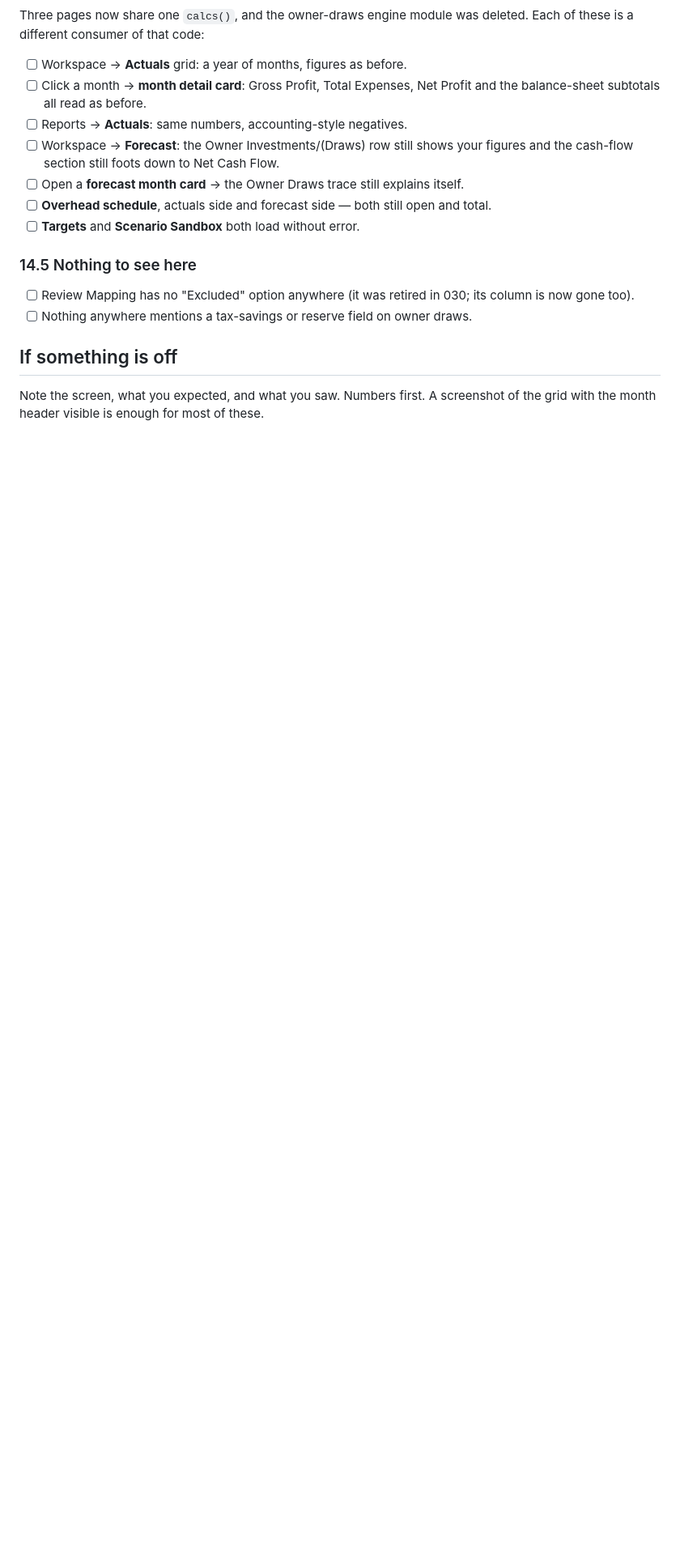
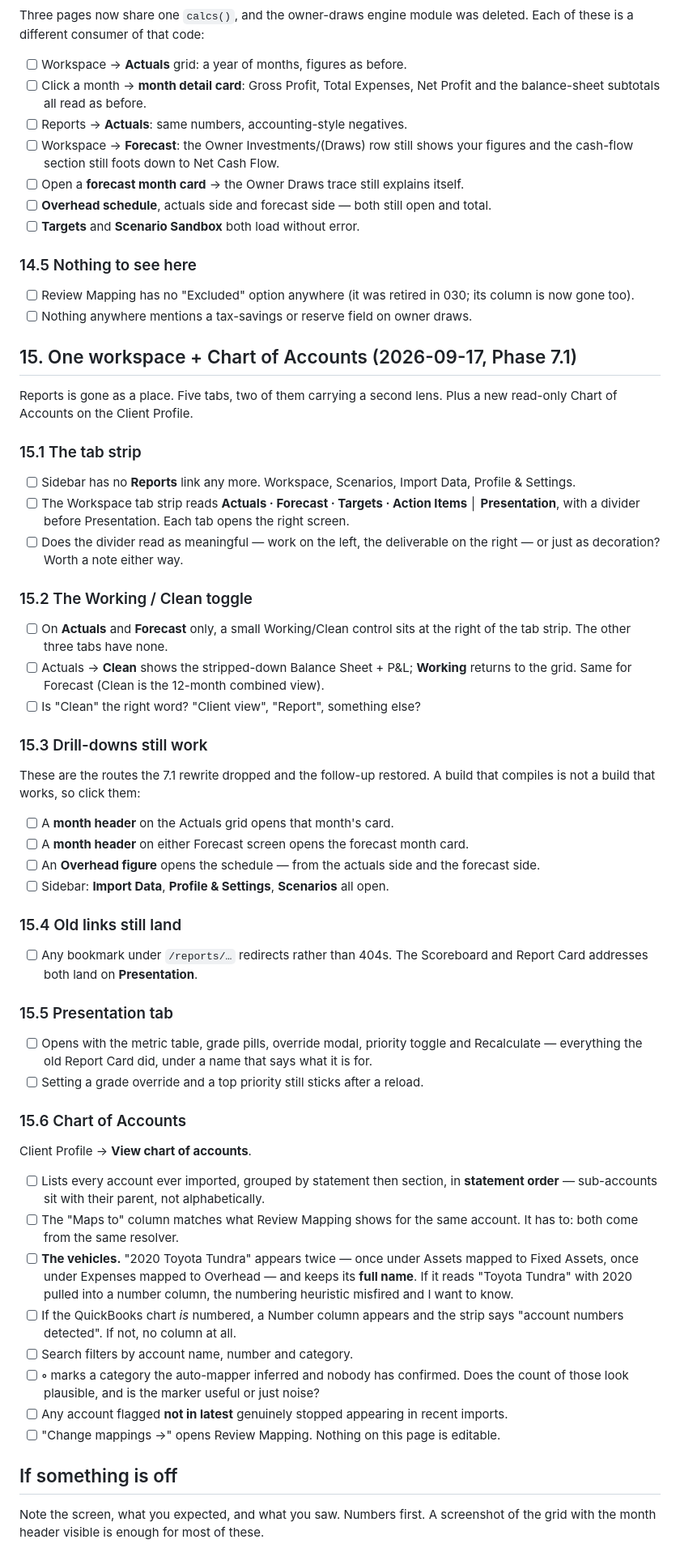
Before and after one commit to Driver-cyber/ORDOBook, a Markdown page: SMOKE-TEST.md, the part around the change. Shown at 81% size. Drawn GitHub-style; blank space fills up the shorter version.

Commit message:
[ordobook] Smoke test section 15: one workspace + Chart of Accounts
15.3 exists because the 7.1 route rewrite silently dropped ten routes and the
build passed anyway. Those drill-downs get clicked by hand from now on.

Carries two open design questions rather than hiding them: whether the divider
before Presentation reads as meaningful, and whether Clean is the right word for
the second lens.

Co-Authored-By: Claude Opus 5 <noreply@anthropic.com>
Claude-Session: https://claude.ai/code/session_01BwmgVL2e11c4ZHa7pcA64c

```diff
--- a/SMOKE-TEST.md
+++ b/SMOKE-TEST.md
@@ -317,6 +317,61 @@ these is a different consumer of that code:
       now gone too).
 - [ ] Nothing anywhere mentions a tax-savings or reserve field on owner draws.
 
+## 15. One workspace + Chart of Accounts (2026-09-17, Phase 7.1)
+
+Reports is gone as a place. Five tabs, two of them carrying a second lens. Plus a new
+read-only Chart of Accounts on the Client Profile.
+
+### 15.1 The tab strip
+- [ ] Sidebar has no **Reports** link any more. Workspace, Scenarios, Import Data,
+      Profile & Settings.
+- [ ] The Workspace tab strip reads **Actuals · Forecast · Targets · Action Items │ Presentation**,
+      with a divider before Presentation. Each tab opens the right screen.
+- [ ] Does the divider read as meaningful — work on the left, the deliverable on the
+      right — or just as decoration? Worth a note either way.
+
+### 15.2 The Working / Clean toggle
+- [ ] On **Actuals** and **Forecast** only, a small Working/Clean control sits at the right
+      of the tab strip. The other three tabs have none.
+- [ ] Actuals → **Clean** shows the stripped-down Balance Sheet + P&L; **Working** returns to
+      the grid. Same for Forecast (Clean is the 12-month combined view).
+- [ ] Is "Clean" the right word? "Client view", "Report", something else?
+
+### 15.3 Drill-downs still work
+These are the routes the 7.1 rewrite dropped and the follow-up restored. A build that
+compiles is not a build that works, so click them:
+- [ ] A **month header** on the Actuals grid opens that month's card.
+- [ ] A **month header** on either Forecast screen opens the forecast month card.
+- [ ] An **Overhead figure** opens the schedule — from the actuals side and the forecast side.
+- [ ] Sidebar: **Import Data**, **Profile & Settings**, **Scenarios** all open.
+
+### 15.4 Old links still land
+- [ ] Any bookmark under `/reports/…` redirects rather than 404s. The Scoreboard and
+      Report Card addresses both land on **Presentation**.
+
+### 15.5 Presentation tab
+- [ ] Opens with the metric table, grade pills, override modal, priority toggle and
+      Recalculate — everything the old Report Card did, under a name that says what it is for.
+- [ ] Setting a grade override and a top priority still sticks after a reload.
+
+### 15.6 Chart of Accounts
+Client Profile → **View chart of accounts**.
+- [ ] Lists every account ever imported, grouped by statement then section, in **statement
+      order** — sub-accounts sit with their parent, not alphabetically.
+- [ ] The "Maps to" column matches what Review Mapping shows for the same account. It has
+      to: both come from the same resolver.
+- [ ] **The vehicles.** "2020 Toyota Tundra" appears twice — once under Assets mapped to
+      Fixed Assets, once under Expenses mapped to Overhead — and keeps its **full name**.
+      If it reads "Toyota Tundra" with 2020 pulled into a number column, the numbering
+      heuristic misfired and I want to know.
+- [ ] If the QuickBooks chart *is* numbered, a Number column appears and the strip says
+      "account numbers detected". If not, no column at all.
+- [ ] Search filters by account name, number and category.
+- [ ] **◦** marks a category the auto-mapper inferred and nobody has confirmed. Does the
+      count of those look plausible, and is the marker useful or just noise?
+- [ ] Any account flagged **not in latest** genuinely stopped appearing in recent imports.
+- [ ] "Change mappings →" opens Review Mapping. Nothing on this page is editable.
+
 ## If something is off
 Note the screen, what you expected, and what you saw. Numbers first. A screenshot of the grid
 with the month header visible is enough for most of these.
```
